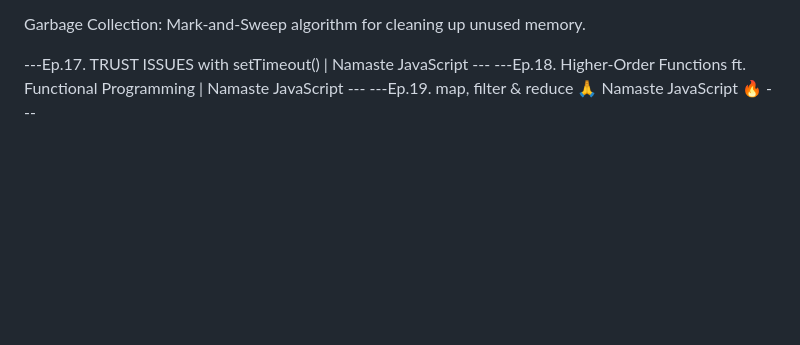
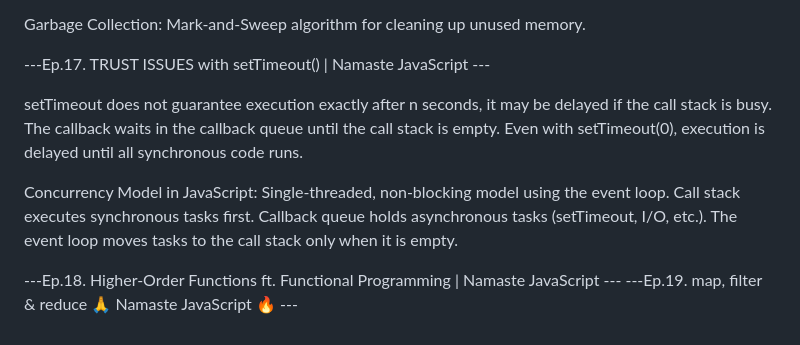
Before and after one commit to MusarrafAM/2-LFS---JavaScript-, a Markdown page: README.md, the part around the change. Drawn GitHub-style; blank space fills up the shorter version.

Commit message:
Take notes for ep17

```diff
--- a/README.md
+++ b/README.md
@@ -764,6 +764,17 @@ JavaScript uses JIT (Just-In-Time) compilation, combining interpretation and com
 Garbage Collection: Mark-and-Sweep algorithm for cleaning up unused memory.
 
 ---Ep.17. TRUST ISSUES with setTimeout() | Namaste JavaScript ---
+
+setTimeout does not guarantee execution exactly after n seconds, it may be delayed if the call stack is busy.
+The callback waits in the callback queue until the call stack is empty.
+Even with setTimeout(0), execution is delayed until all synchronous code runs.
+
+Concurrency Model in JavaScript:
+Single-threaded, non-blocking model using the event loop.
+Call stack executes synchronous tasks first.
+Callback queue holds asynchronous tasks (setTimeout, I/O, etc.).
+The event loop moves tasks to the call stack only when it is empty.
+
 ---Ep.18. Higher-Order Functions ft. Functional Programming | Namaste JavaScript ---
 ---Ep.19. map, filter & reduce 🙏 Namaste JavaScript 🔥 ---
 
```
